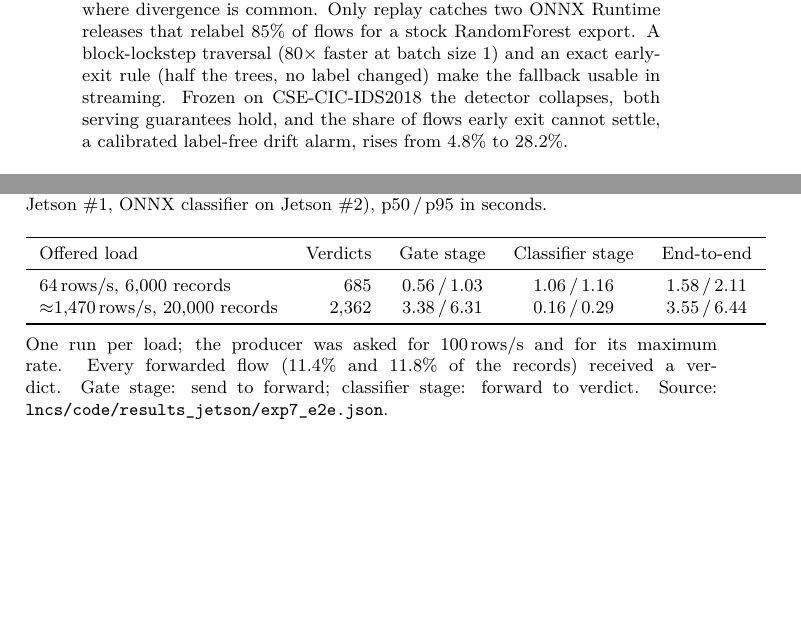
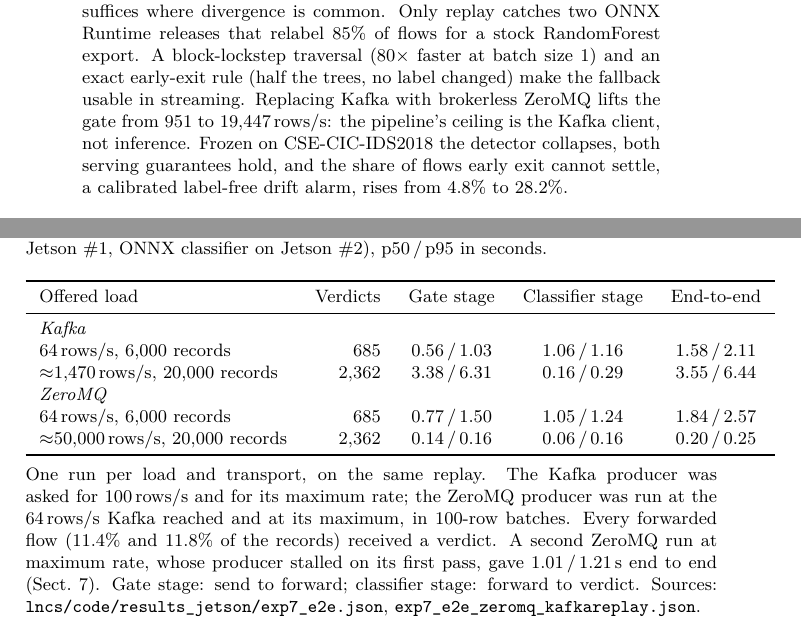
Before and after one commit to vuthainguyen1602/onnx-edge-ids, a LaTeX paper (lncs/manuscript/main.tex): two parts of pages 1 and 13 of 22 before the commit and two parts of pages 1 and 14 of 22 after it, joined at a grey line, cut so that both start at the same text, the shorter picture padded with empty space. Compiled offline with XeLaTeX; a LaTeX package or settings file that is missing is left out.

Commit message:
docs(lncs): ZeroMQ rows in the end-to-end table and one line in the abstract
Table e2e gains the ZeroMQ runs on the same replay (64 rows/s and max).
The clock note now says error under 3 ms and drift under 2 ms except 15 ms
in the low-load ZeroMQ run. The abstract states the transport control:
951 vs 19,447 rows/s at the gate.

```diff
--- a/lncs/manuscript/main.tex
+++ b/lncs/manuscript/main.tex
@@ -78,7 +78,7 @@
 \maketitle
 
 \begin{abstract}
-An edge intrusion detector with a primary and a fallback runtime promises the same verdict from both. We test this on a two-stage Kafka pipeline on Jetson boards, whose 200-tree random forest is served by ONNX Runtime or a NumPy engine exported from the same graph. Replay is a weak test: tree runtimes disagree only when a feature lands on a split threshold, and recorded flows rarely do. We derive one probe per split node, on its threshold and one float32 step either side. A float64 NumPy traversal flips 328 labels against ONNX Runtime on the probes but 15 on the CICIDS2017 test split, so a 2{,}000-row replay gate passes it 93.5\% of the time. The deployed float32 traversal flips none. Flips reach the label because 32-bin split search leaves only 815 distinct thresholds. On four more forests from scikit-learn, LightGBM and XGBoost the probes expose divergences 3 to $169\times$ more densely than replay. On UNSW-NB15 and ToN-IoT the float32 traversal stays exact, the probes alone expose three forests' divergences, and replay suffices where divergence is common. Only replay catches two ONNX Runtime releases that relabel 85\% of flows for a stock RandomForest export. A block-lockstep traversal ($80\times$ faster at batch size 1) and an exact early-exit rule (half the trees, no label changed) make the fallback usable in streaming. Frozen on CSE-CIC-IDS2018 the detector collapses, both serving guarantees hold, and the share of flows early exit cannot settle, a calibrated label-free drift alarm, rises from 4.8\% to 28.2\%.
+An edge intrusion detector with a primary and a fallback runtime promises the same verdict from both. We test this on a two-stage Kafka pipeline on Jetson boards, whose 200-tree random forest is served by ONNX Runtime or a NumPy engine exported from the same graph. Replay is a weak test: tree runtimes disagree only when a feature lands on a split threshold, and recorded flows rarely do. We derive one probe per split node, on its threshold and one float32 step either side. A float64 NumPy traversal flips 328 labels against ONNX Runtime on the probes but 15 on the CICIDS2017 test split, so a 2{,}000-row replay gate passes it 93.5\% of the time. The deployed float32 traversal flips none. Flips reach the label because 32-bin split search leaves only 815 distinct thresholds. On four more forests from scikit-learn, LightGBM and XGBoost the probes expose divergences 3 to $169\times$ more densely than replay. On UNSW-NB15 and ToN-IoT the float32 traversal stays exact, the probes alone expose three forests' divergences, and replay suffices where divergence is common. Only replay catches two ONNX Runtime releases that relabel 85\% of flows for a stock RandomForest export. A block-lockstep traversal ($80\times$ faster at batch size 1) and an exact early-exit rule (half the trees, no label changed) make the fallback usable in streaming. Replacing Kafka with brokerless ZeroMQ lifts the gate from 951 to 19{,}447\,rows/s: the pipeline's ceiling is the Kafka client, not inference. Frozen on CSE-CIC-IDS2018 the detector collapses, both serving guarantees hold, and the share of flows early exit cannot settle, a calibrated label-free drift alarm, rises from 4.8\% to 28.2\%.
 
 \keywords{Intrusion detection \and Edge computing \and ONNX Runtime \and Differential testing \and Random forest \and Apache Kafka}
 \end{abstract}
@@ -387,11 +387,15 @@ Table~\ref{tab:e2e} follows every flow the gate forwards from the producer's sen
     \toprule
     Offered load & Verdicts & Gate stage & Classifier stage & End-to-end \\
     \midrule
+    \multicolumn{5}{l}{\emph{Kafka}} \\
     64\,rows/s, 6{,}000 records         & 685     & 0.56\,/\,1.03 & 1.06\,/\,1.16 & 1.58\,/\,2.11 \\
     $\approx$1{,}470\,rows/s, 20{,}000 records & 2{,}362 & 3.38\,/\,6.31 & 0.16\,/\,0.29 & 3.55\,/\,6.44 \\
+    \multicolumn{5}{l}{\emph{ZeroMQ}} \\
+    64\,rows/s, 6{,}000 records         & 685     & 0.77\,/\,1.50 & 1.05\,/\,1.24 & 1.84\,/\,2.57 \\
+    $\approx$50{,}000\,rows/s, 20{,}000 records & 2{,}362 & 0.14\,/\,0.16 & 0.06\,/\,0.16 & 0.20\,/\,0.25 \\
     \bottomrule
   \end{tabular}
-  \tabnote{One run per load; the producer was asked for 100\,rows/s and for its maximum rate. Every forwarded flow (11.4\% and 11.8\% of the records) received a verdict. Gate stage: send to forward; classifier stage: forward to verdict. Source: \texttt{lncs/code/results\_jetson/exp7\_e2e.json}.}
+  \tabnote{One run per load and transport, on the same replay. The Kafka producer was asked for 100\,rows/s and for its maximum rate; the ZeroMQ producer was run at the 64\,rows/s Kafka reached and at its maximum, in 100-row batches. Every forwarded flow (11.4\% and 11.8\% of the records) received a verdict. A second ZeroMQ run at maximum rate, whose producer stalled on its first pass, gave 1.01\,/\,1.21\,s end to end (Sect.~\ref{sec:discussion}). Gate stage: send to forward; classifier stage: forward to verdict. Sources: \texttt{lncs/code/results\_jetson/exp7\_e2e.json}, \texttt{exp7\_e2e\_zeromq\_kafkareplay.json}.}
 \end{table}
 
 \subsection{NumPy Batch-Size Sensitivity}
```
Also changed, not shown: lncs/manuscript/main.tex (2 more changed lines).
